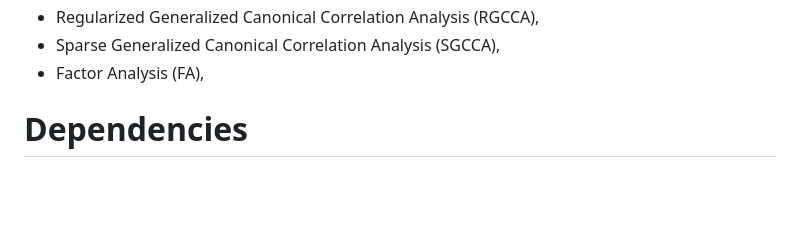
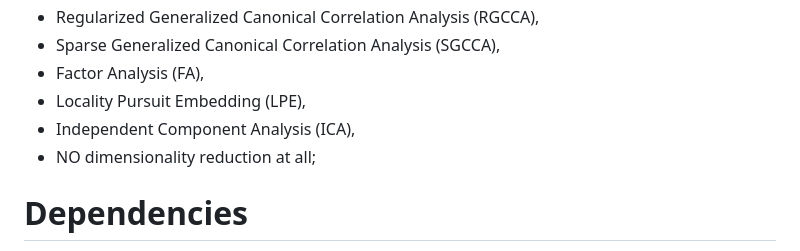
Before and after one commit to MaciejPowierza/COTRA, a Markdown page: README.md, the part around the change. GitHub-like rendering; blank space fills up the shorter version.

```diff
--- a/README.md
+++ b/README.md
@@ -67,6 +67,11 @@ Finally, clusters smaller than a user-defined threshold are iteratively reassign
  - Regularized Generalized Canonical Correlation Analysis (RGCCA),
  - Sparse Generalized Canonical Correlation Analysis (SGCCA),
  - Factor Analysis (FA),
+ - Locality Pursuit Embedding (LPE),
+ - Independent Component Analysis (ICA),
+ - NO dimensionality reduction at all;
+
+
 
 # Dependencies
 "Biostrings", "ggplot2", "FactoMineR", "dynamicTreeCut", "multiblock", "e1071", "isotree", "ineq", "entropy", "vegan", "mclust", "NMF", "caret", "RGCCA", "Rdimtools", "fastICA"
```
